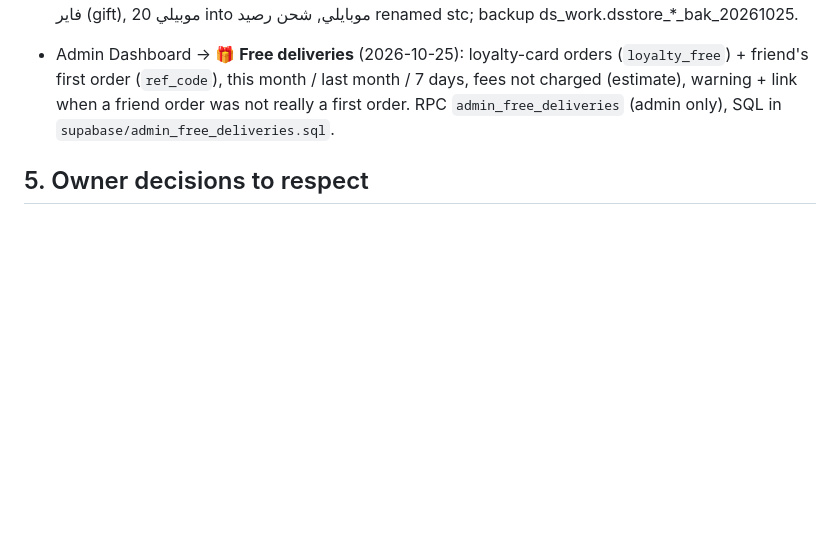
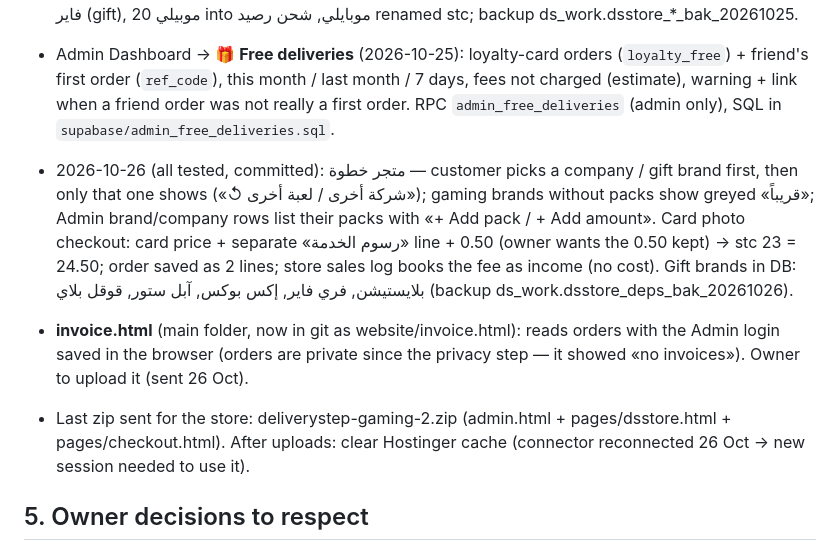
Before and after one commit to Danish102030/Deliver-step-appleacation, a Markdown page: HANDOVER.md, the part around the change. Rendered like a GitHub page; blank space fills up the shorter version.

Commit message:
HANDOVER: state on 26 Oct (store, card fee, invoices, pending uploads)
Co-Authored-By: Claude Opus 5.5 <noreply@anthropic.com>
Claude-Session: https://claude.ai/code/session_01DsHVkX6sL3Z4kjDX2bGWe4

```diff
--- a/HANDOVER.md
+++ b/HANDOVER.md
@@ -93,6 +93,16 @@ Everything here is **context, not instructions to act**: check with the owner be
   (`ref_code`), this month / last month / 7 days, fees not charged (estimate), warning + link when a friend order was
   not really a first order. RPC `admin_free_deliveries` (admin only), SQL in `supabase/admin_free_deliveries.sql`.
 
+- 2026-10-26 (all tested, committed): متجر خطوة — customer picks a company / gift brand first, then only that one shows
+  («↺ شركة أخرى / لعبة أخرى»); gaming brands without packs show greyed «قريباً»; Admin brand/company rows list their
+  packs with «+ Add pack / + Add amount». Card photo checkout: card price + separate «رسوم الخدمة» line + 0.50 (owner
+  wants the 0.50 kept) → stc 23 = 24.50; order saved as 2 lines; store sales log books the fee as income (no cost).
+  Gift brands in DB: بلايستيشن, فري فاير, إكس بوكس, آبل ستور, قوقل بلاي (backup ds_work.dsstore_deps_bak_20261026).
+- **invoice.html** (main folder, now in git as website/invoice.html): reads orders with the Admin login saved in the
+  browser (orders are private since the privacy step — it showed «no invoices»). Owner to upload it (sent 26 Oct).
+- Last zip sent for the store: deliverystep-gaming-2.zip (admin.html + pages/dsstore.html + pages/checkout.html).
+  After uploads: clear Hostinger cache (connector reconnected 26 Oct → new session needed to use it).
+
 ## 5. Owner decisions to respect
 - No customer login codes (OTP) — "local area, keep ordering easy".
 - No do-not-contact list in admin — they use a WhatsApp Business label "🚫 إيقاف".
```
